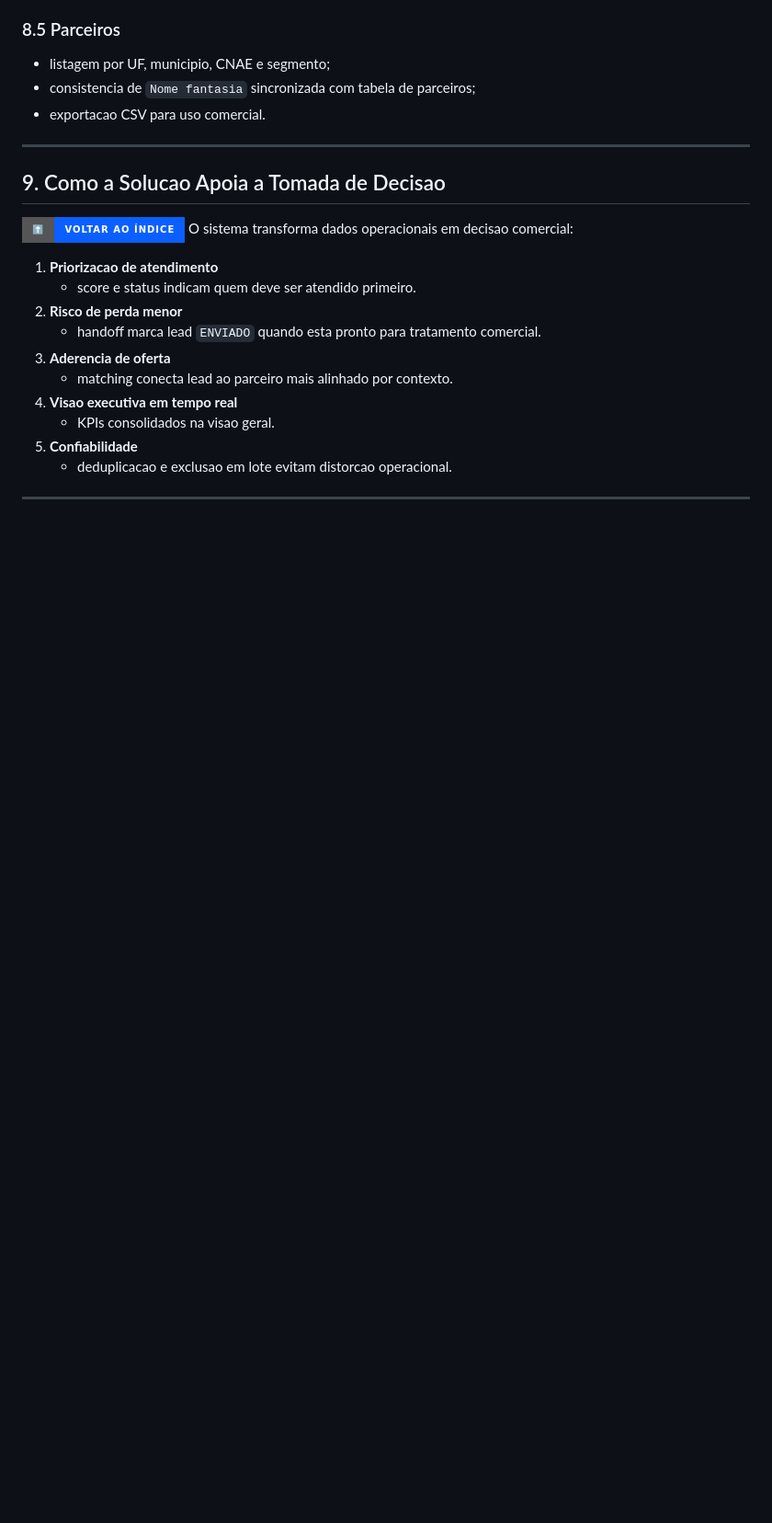
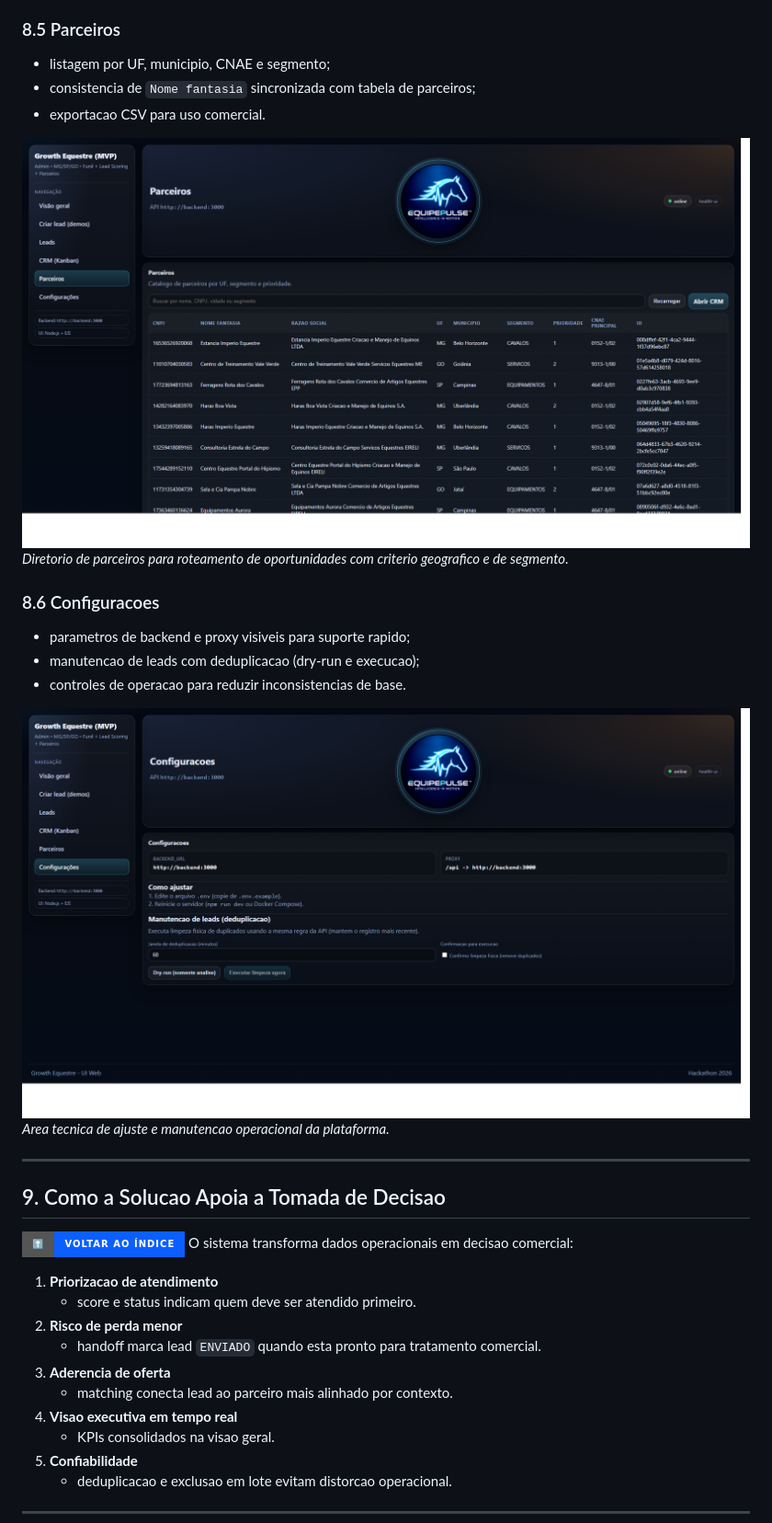
Before and after one commit to brodyandre/growth_equestre_hackathon_2026, a Markdown page: README.md, the part around one of its changes. Shown at 92% size. Rendered like a GitHub page; pictures changed too: docs/readme_images/ui-configuracoes.png (added), docs/readme_images/ui-parceiros.png (added); badges without logos; blank space fills up the shorter version.

Commit message:
docs: add UI screenshots to README usage section

```diff
--- a/README.md
+++ b/README.md
@@ -224,6 +236,17 @@ Ambas as UIs seguem a mesma logica de negocio.
 - listagem por UF, municipio, CNAE e segmento;
 - consistencia de `Nome fantasia` sincronizada com tabela de parceiros;
 - exportacao CSV para uso comercial.
+
+![Tela Parceiros](docs/readme_images/ui-parceiros.png)
+_Diretorio de parceiros para roteamento de oportunidades com criterio geografico e de segmento._
+
+### 8.6 Configuracoes
+- parametros de backend e proxy visiveis para suporte rapido;
+- manutencao de leads com deduplicacao (dry-run e execucao);
+- controles de operacao para reduzir inconsistencias de base.
+
+![Tela Configuracoes](docs/readme_images/ui-configuracoes.png)
+_Area tecnica de ajuste e manutencao operacional da plataforma._
 
 ---
 
```
Also changed, not shown: other parts of README.md (+12 -0 lines), docs/readme_images/ui-criar-lead-demos.png (added), docs/readme_images/ui-crm-kanban.png (added), docs/readme_images/ui-leads.png (added), docs/readme_images/ui-visao-geral.png (added).
